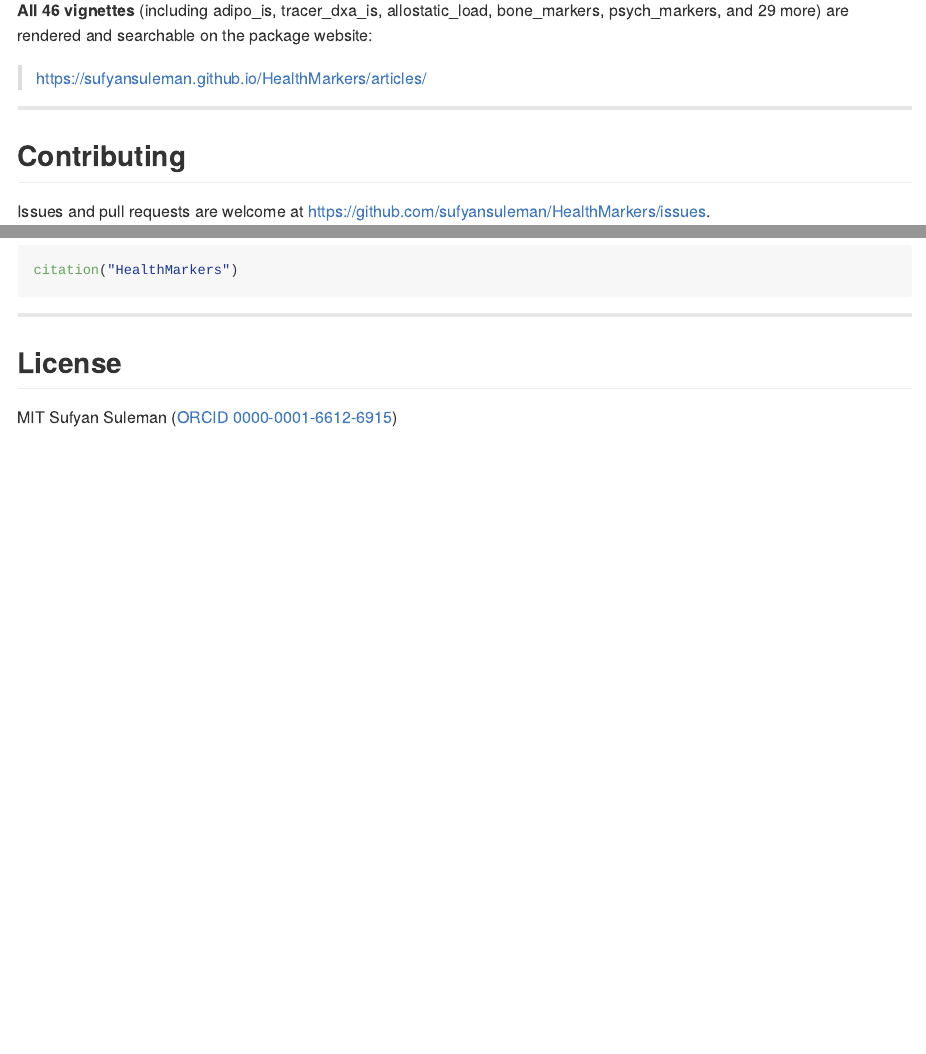
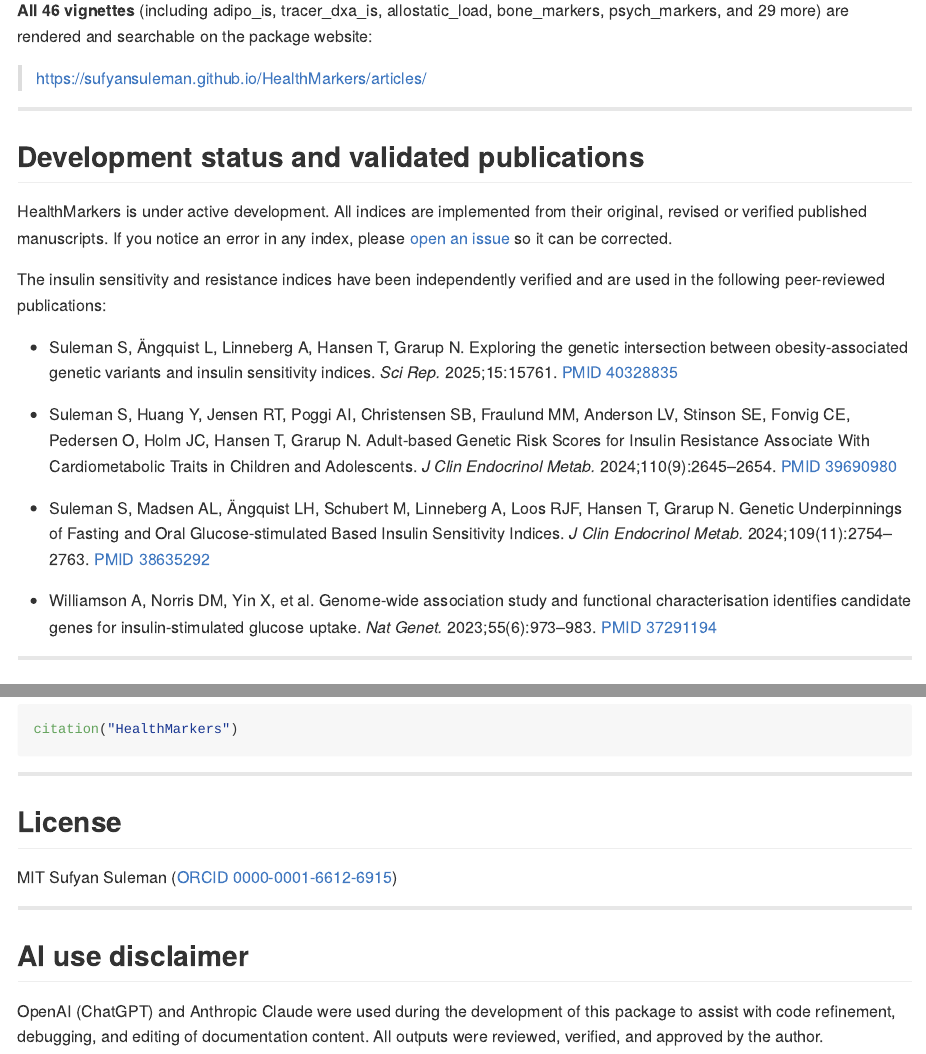
Before and after one commit to sufyansuleman/HealthMarkers, an R Markdown document (README.Rmd): the page in a window 1100 px wide, from 10320 px down before the commit and from 10370 px down after it, so that both start at the same text, and a second part further down, joined at a grey line. The pictures show the output file README.md that the author committed with the source, drawn offline in the style of GitHub; badge pictures from the web are left out.

Commit message:
added development and AI use note

```diff
--- a/README.Rmd
+++ b/README.Rmd
@@ -449,6 +449,38 @@ vignette("health_markers",      package = "HealthMarkers")
 
 ---
 
+## Development status and validated publications
+
+HealthMarkers is under active development. All indices are implemented from their
+original, revised or verified published manuscripts. If you notice an error in any index,
+please [open an issue](https://github.com/sufyansuleman/HealthMarkers/issues) so
+it can be corrected.
+
+The insulin sensitivity and resistance indices have been independently verified and
+are used in the following peer-reviewed publications:
+
+- Suleman S, Ängquist L, Linneberg A, Hansen T, Grarup N.
+  Exploring the genetic intersection between obesity-associated genetic variants and insulin sensitivity indices.
+  *Sci Rep.* 2025;15:15761.
+  [PMID 40328835](https://pubmed.ncbi.nlm.nih.gov/40328835/)
+
+- Suleman S, Huang Y, Jensen RT, Poggi AI, Christensen SB, Fraulund MM, Anderson LV, Stinson SE, Fonvig CE, Pedersen O, Holm JC, Hansen T, Grarup N.
+  Adult-based Genetic Risk Scores for Insulin Resistance Associate With Cardiometabolic Traits in Children and Adolescents.
+  *J Clin Endocrinol Metab.* 2024;110(9):2645–2654.
+  [PMID 39690980](https://pubmed.ncbi.nlm.nih.gov/39690980/)
+
+- Suleman S, Madsen AL, Ängquist LH, Schubert M, Linneberg A, Loos RJF, Hansen T, Grarup N.
+  Genetic Underpinnings of Fasting and Oral Glucose-stimulated Based Insulin Sensitivity Indices.
+  *J Clin Endocrinol Metab.* 2024;109(11):2754–2763.
+  [PMID 38635292](https://pubmed.ncbi.nlm.nih.gov/38635292/)
+
+- Williamson A, Norris DM, Yin X, et al.
+  Genome-wide association study and functional characterisation identifies candidate genes for insulin-stimulated glucose uptake.
+  *Nat Genet.* 2023;55(6):973–983.
+  [PMID 37291194](https://pubmed.ncbi.nlm.nih.gov/37291194/)
+
+---
+
 ## Contributing
 
 Issues and pull requests are welcome at <https://github.com/sufyansuleman/HealthMarkers/issues>.
@@ -473,3 +505,11 @@ citation("HealthMarkers")
 ## License
 
 MIT  Sufyan Suleman ([ORCID 0000-0001-6612-6915](https://orcid.org/0000-0001-6612-6915))
+
+---
+
+## AI use disclaimer
+
+OpenAI (ChatGPT) and Anthropic Claude were used during the development of this
+package to assist with code refinement, debugging, and editing of documentation
+content. All outputs were reviewed, verified, and approved by the author.
```
Also changed, not shown: README.md.
